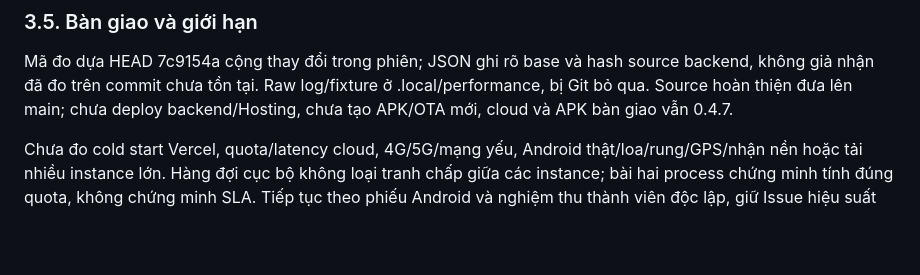
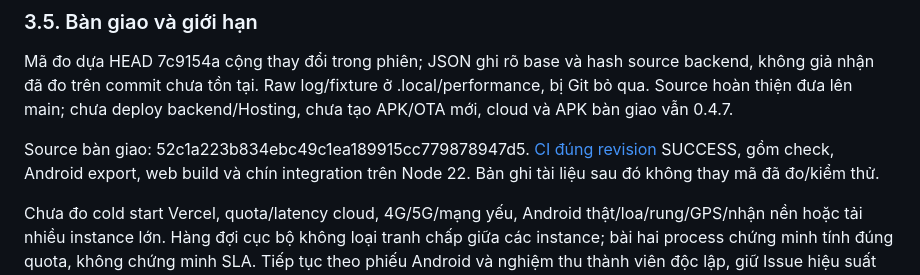
Before and after one commit to Hoangcamng03/EHIS-Next, a Markdown page: docs/testing/PERFORMANCE_COMPARISON.md, the part around the change. Drawn GitHub-style; blank space fills up the shorter version.

```diff
--- a/docs/testing/PERFORMANCE_COMPARISON.md
+++ b/docs/testing/PERFORMANCE_COMPARISON.md
@@ -76,6 +76,8 @@ Các chênh lệch build nhỏ không chứng minh nhanh/chậm về mặt thố
 
 Mã đo dựa HEAD 7c9154a cộng thay đổi trong phiên; JSON ghi rõ base và hash source backend, không giả nhận đã đo trên commit chưa tồn tại. Raw log/fixture ở .local/performance, bị Git bỏ qua. Source hoàn thiện đưa lên main; chưa deploy backend/Hosting, chưa tạo APK/OTA mới, cloud và APK bàn giao vẫn 0.4.7.
 
+Source bàn giao: 52c1a223b834ebc49c1ea189915cc779878947d5. [CI đúng revision](https://github.com/Hoangcamng03/EHIS-Next/actions/runs/40336695063) SUCCESS, gồm check, Android export, web build và chín integration trên Node 22. Bản ghi tài liệu sau đó không thay mã đã đo/kiểm thử.
+
 Chưa đo cold start Vercel, quota/latency cloud, 4G/5G/mạng yếu, Android thật/loa/rung/GPS/nhận nền hoặc tải nhiều instance lớn. Hàng đợi cục bộ không loại tranh chấp giữa các instance; bài hai process chứng minh tính đúng quota, không chứng minh SLA. Tiếp tục theo phiếu Android và nghiệm thu thành viên độc lập, giữ Issue hiệu suất cloud/thiết bị mở. Không coi kết quả này là đủ điều kiện cấp cứu thật.
 
 ## 4. Khi cần sửa
```
Also changed, not shown: docs/LAB_NOTES.md (+1 -0 lines).
